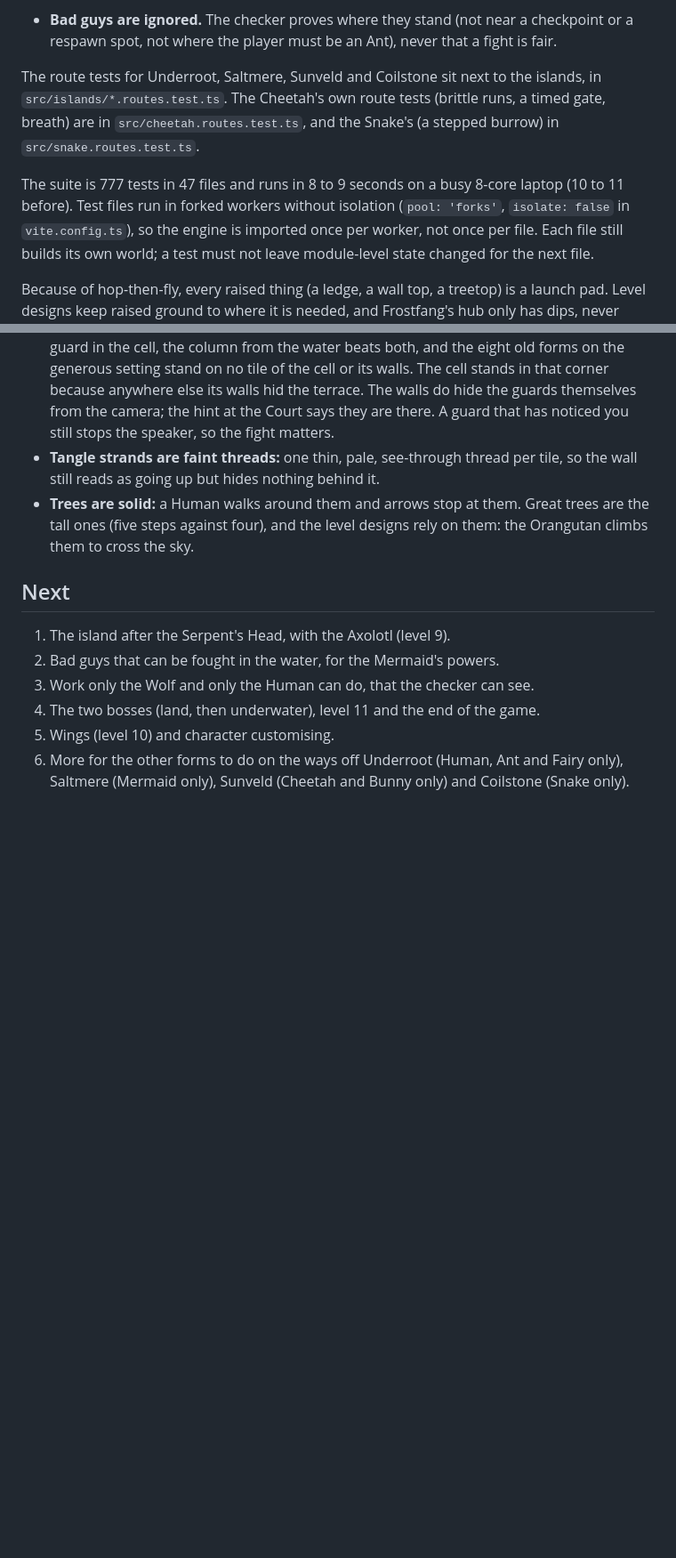
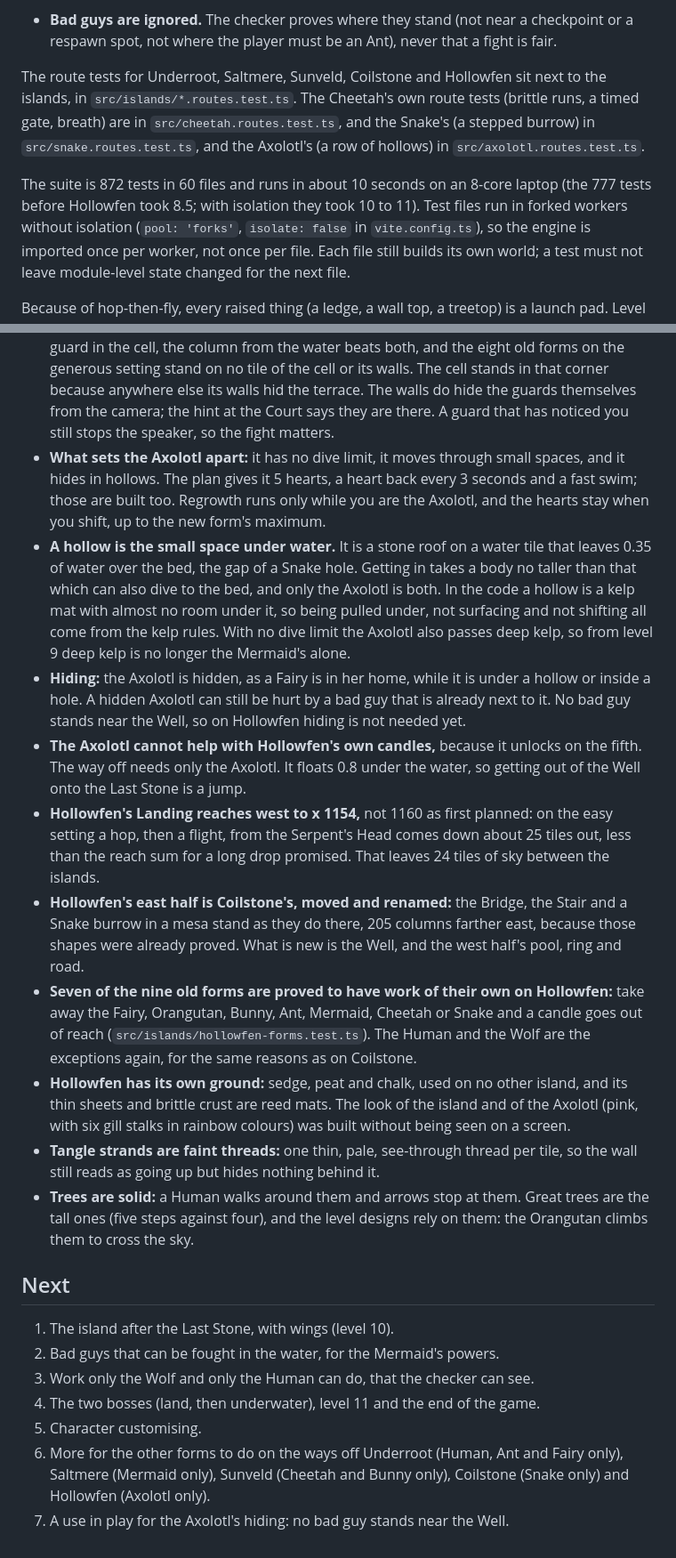
Before and after one commit to thomasmarsh/shape-shifter, a Markdown page: README.md, 2 parts joined by grey strips. Shown at 89% size. GitHub-like rendering; blank space fills up the shorter version.

Commit message:
Update the README for Hollowfen and the Axolotl

```diff
--- a/README.md
+++ b/README.md
@@ -353,13 +389,15 @@ The checker knows these things beyond walking, hopping, flying and climbing:
   checkpoint or a respawn spot, not where the player must be an Ant), never
   that a fight is fair.
 
-The route tests for Underroot, Saltmere, Sunveld and Coilstone sit next to the
-islands, in `src/islands/*.routes.test.ts`. The Cheetah's own route tests
+The route tests for Underroot, Saltmere, Sunveld, Coilstone and Hollowfen sit
+next to the islands, in `src/islands/*.routes.test.ts`. The Cheetah's own route tests
 (brittle runs, a timed gate, breath) are in `src/cheetah.routes.test.ts`, and
-the Snake's (a stepped burrow) in `src/snake.routes.test.ts`.
+the Snake's (a stepped burrow) in `src/snake.routes.test.ts`, and the Axolotl's
+(a row of hollows) in `src/axolotl.routes.test.ts`.
 
-The suite is 777 tests in 47 files and runs in 8 to 9 seconds on a busy
-8-core laptop (10 to 11 before). Test files run in forked workers without
+The suite is 872 tests in 60 files and runs in about 10 seconds on an 8-core
+laptop (the 777 tests before Hollowfen took 8.5; with isolation they took 10
+to 11). Test files run in forked workers without
 isolation (`pool: 'forks'`, `isolate: false` in `vite.config.ts`), so the
 engine is imported once per worker, not once per file. Each file still builds
 its own world; a test must not leave module-level state changed for the next
@@ -607,6 +646,42 @@ These were chosen to get a playable build. Change any of them freely.
   walls do hide the guards themselves from the camera; the hint at the Court
   says they are there. A guard that has noticed you still stops the speaker, so
   the fight matters.
+- **What sets the Axolotl apart:** it has no dive limit, it moves through
+  small spaces, and it hides in hollows. The plan gives it 5 hearts, a heart
+  back every 3 seconds and a fast swim; those are built too. Regrowth runs
+  only while you are the Axolotl, and the hearts stay when you shift, up to
+  the new form's maximum.
+- **A hollow is the small space under water.** It is a stone roof on a water
+  tile that leaves 0.35 of water over the bed, the gap of a Snake hole. Getting
+  in takes a body no taller than that which can also dive to the bed, and only
+  the Axolotl is both. In the code a hollow is a kelp mat with almost no room
+  under it, so being pulled under, not surfacing and not shifting all come
+  from the kelp rules. With no dive limit the Axolotl also passes deep kelp,
+  so from level 9 deep kelp is no longer the Mermaid's alone.
+- **Hiding:** the Axolotl is hidden, as a Fairy is in her home, while it is
+  under a hollow or inside a hole. A hidden Axolotl can still be hurt by a bad
+  guy that is already next to it. No bad guy stands near the Well, so on
+  Hollowfen hiding is not needed yet.
+- **The Axolotl cannot help with Hollowfen's own candles,** because it unlocks
+  on the fifth. The way off needs only the Axolotl. It floats 0.8 under the
+  water, so getting out of the Well onto the Last Stone is a jump.
+- **Hollowfen's Landing reaches west to x 1154,** not 1160 as first planned: on
+  the easy setting a hop, then a flight, from the Serpent's Head comes down
+  about 25 tiles out, less than the reach sum for a long drop promised. That
+  leaves 24 tiles of sky between the islands.
+- **Hollowfen's east half is Coilstone's, moved and renamed:** the Bridge, the
+  Stair and a Snake burrow in a mesa stand as they do there, 205 columns
+  farther east, because those shapes were already proved. What is new is the
+  Well, and the west half's pool, ring and road.
+- **Seven of the nine old forms are proved to have work of their own on
+  Hollowfen:** take away the Fairy, Orangutan, Bunny, Ant, Mermaid, Cheetah or
+  Snake and a candle goes out of reach
+  (`src/islands/hollowfen-forms.test.ts`). The Human and the Wolf are the
+  exceptions again, for the same reasons as on Coilstone.
+- **Hollowfen has its own ground:** sedge, peat and chalk, used on no other
+  island, and its thin sheets and brittle crust are reed mats. The look of the
+  island and of the Axolotl (pink, with six gill stalks in rainbow colours) was
+  built without being seen on a screen.
 - **Tangle strands are faint threads:** one thin, pale, see-through thread per
   tile, so the wall still reads as going up but hides nothing behind it.
 - **Trees are solid:** a Human walks around them and arrows stop at them.
@@ -615,11 +690,12 @@ These were chosen to get a playable build. Change any of them freely.
 
 ## Next
 
-1. The island after the Serpent's Head, with the Axolotl (level 9).
+1. The island after the Last Stone, with wings (level 10).
 2. Bad guys that can be fought in the water, for the Mermaid's powers.
 3. Work only the Wolf and only the Human can do, that the checker can see.
 4. The two bosses (land, then underwater), level 11 and the end of the game.
-5. Wings (level 10) and character customising.
+5. Character customising.
 6. More for the other forms to do on the ways off Underroot (Human, Ant and
-   Fairy only), Saltmere (Mermaid only), Sunveld (Cheetah and Bunny only) and
-   Coilstone (Snake only).
+   Fairy only), Saltmere (Mermaid only), Sunveld (Cheetah and Bunny only),
+   Coilstone (Snake only) and Hollowfen (Axolotl only).
+7. A use in play for the Axolotl's hiding: no bad guy stands near the Well.
```
Also changed, not shown: other parts of README.md (+58 -21 lines).
